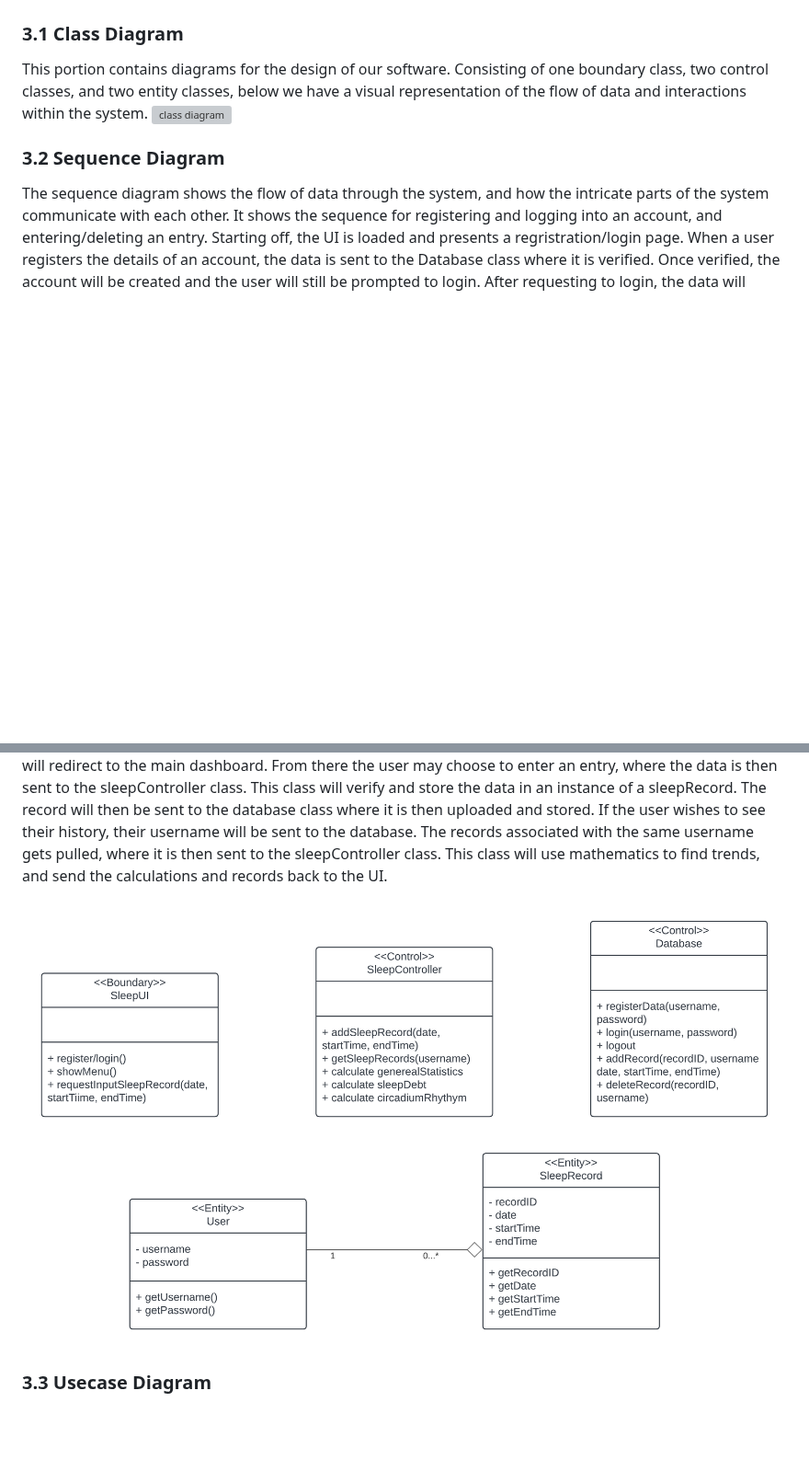
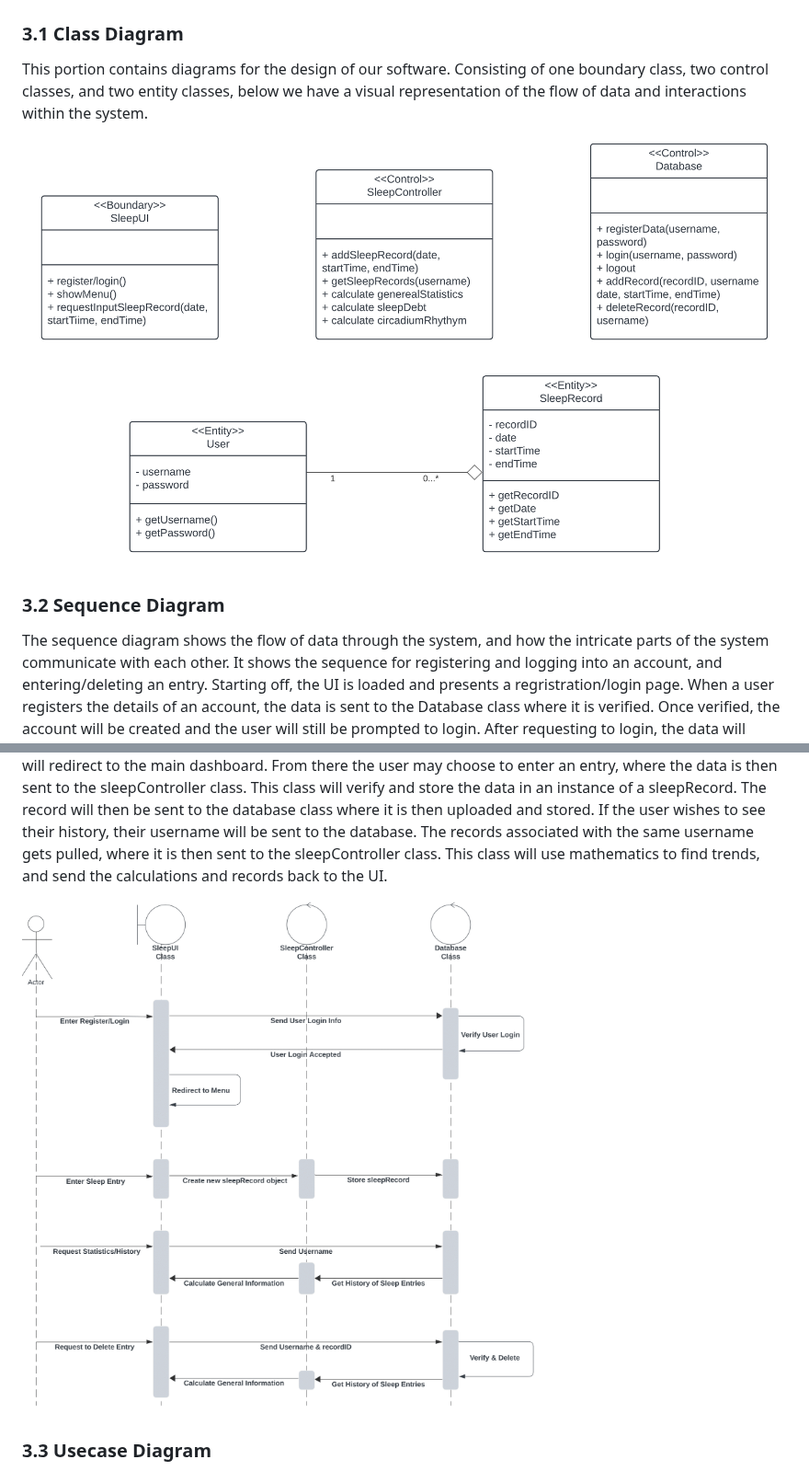
Before and after one commit to Keno217/cis350-project, a Markdown page: README.md, 2 parts joined by grey strips. Shown at 92% size. Rendered like a GitHub page; blank space fills up the shorter version; grey boxes are pictures that could not be loaded.

```diff
--- a/README.md
+++ b/README.md
@@ -9,12 +9,12 @@ Have you ever laid in bed, eyes closed, but feel wide awake? That is the case fo
 ## 3 Architectural Design
 ### 3.1 Class Diagram
 This portion contains diagrams for the design of our software. Consisting of one boundary class, two control classes, and two entity classes, below we have a visual representation of the flow of data and interactions within the system.
-![class diagram](UML-diagrams.png)
+![sequence diagram](classdiagram.png)
 
 ### 3.2 Sequence Diagram
 The sequence diagram shows the flow of data through the system, and how the intricate parts of the system communicate with each other. It shows the sequence for registering and logging into an account, and entering/deleting an entry. Starting off, the UI is loaded and presents a regristration/login page. When a user registers the details of an account, the data is sent to the Database class where it is verified. Once verified, the account will be created and the user will still be prompted to login. After requesting to login, the data will again be sent to the database and verify if the information is right. When the user login is accepted, the page will redirect to the main dashboard. From there the user may choose to enter an entry, where the data is then sent to the sleepController class. This class will verify and store the data in an instance of a sleepRecord. The record will then be sent to the database class where it is then uploaded and stored. If the user wishes to see their history, their username will be sent to the database. The records associated with the same username gets pulled, where it is then sent to the sleepController class. This class will use mathematics to find trends, and send the calculations and records back to the UI.
 
-![sequence diagram](classdiagram.png)
+![usecase diagram](sequence-diagram.png)
 
 ### 3.3 Usecase Diagram
 The usecase diagram shows how the user may interact with the system.
```
